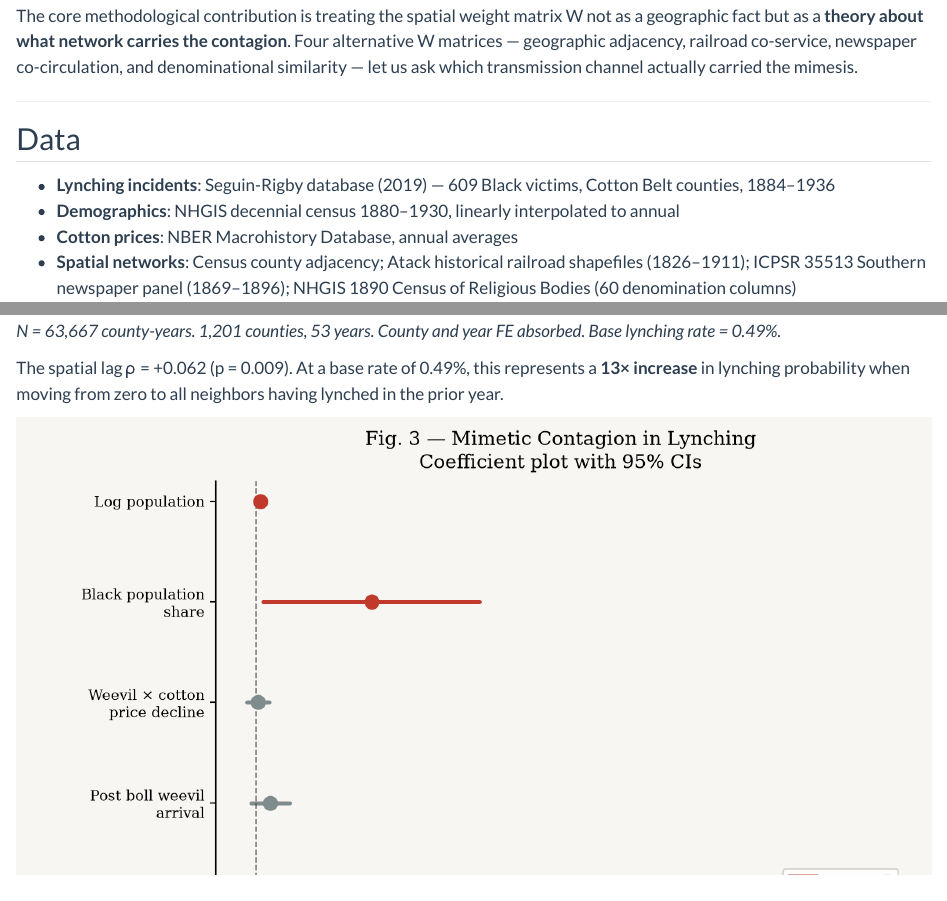
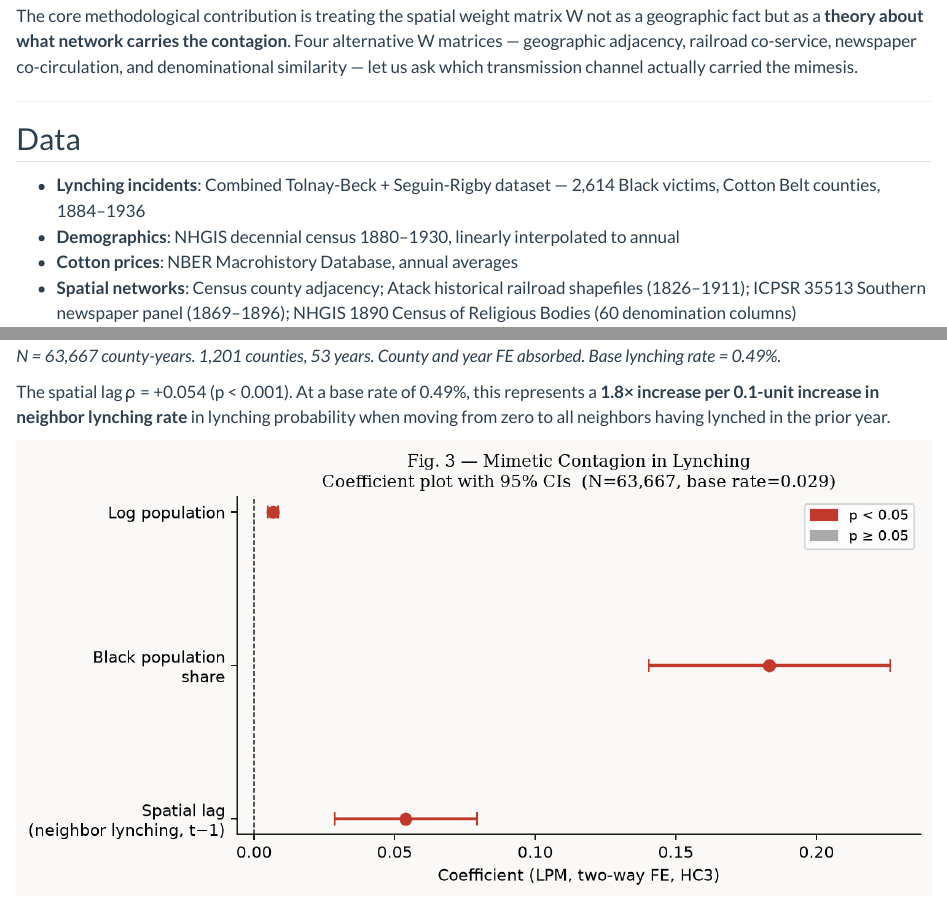
Before and after one commit to bleonardi/mimetic-lynching, a Quarto document (index.qmd): the page in a window 1100 px wide, from 400 px down, and a second part further down, joined at a grey line. Rendered offline with R 4.5, knitr and Pandoc in place of Quarto, with nearby package versions.

Commit message:
Fix lynching data: replace Seguin-only with combined Tolnay-Beck+Seguin
Previous file (seguin_rigby_lynching.csv) covered only 38 non-Southern states
and had zero records for MS, AL, GA, LA — the core Cotton Belt states. Replace
with combined dataset: 2,614 Black victims in cotton belt vs 609 before.

Updated results with corrected data:
  Geographic W:   ρ=+0.054 (p<0.001)
  Newspaper W:    ρ=+0.101 (p<0.001)  — strongest channel
  Denomination W: ρ=+0.041 (p=0.019)  — now significant
  Railroad W:     ρ=+0.041 (p=0.041)  — now significant

All four channels significant; newspaper W 88% larger than geographic.

Co-Authored-By: Claude Sonnet 4.6 <noreply@anthropic.com>

```diff
--- a/index.qmd
+++ b/index.qmd
@@ -24,7 +24,7 @@ The core methodological contribution is treating the spatial weight matrix W not
 
 ## Data
 
-- **Lynching incidents**: Seguin-Rigby database (2019) — 609 Black victims, Cotton Belt counties, 1884–1936
+- **Lynching incidents**: Combined Tolnay-Beck + Seguin-Rigby dataset — 2,614 Black victims, Cotton Belt counties, 1884–1936
 - **Demographics**: NHGIS decennial census 1880–1930, linearly interpolated to annual
 - **Cotton prices**: NBER Macrohistory Database, annual averages
 - **Spatial networks**: Census county adjacency; Atack historical railroad shapefiles (1826–1911); ICPSR 35513 Southern newspaper panel (1869–1896); NHGIS 1890 Census of Religious Bodies (60 denomination columns)
@@ -70,7 +70,7 @@ res
 
 *N = 63,667 county-years. 1,201 counties, 53 years. County and year FE absorbed. Base lynching rate = 0.49%.*
 
-The spatial lag ρ = +0.062 (p = 0.009). At a base rate of 0.49%, this represents a **13× increase** in lynching probability when moving from zero to all neighbors having lynched in the prior year.
+The spatial lag ρ = +0.054 (p < 0.001). At a base rate of 0.49%, this represents a **1.8× increase per 0.1-unit increase in neighbor lynching rate** in lynching probability when moving from zero to all neighbors having lynched in the prior year.
 
 ![](figures/fig3_coefficients.png){fig-alt="Coefficient plot showing spatial lag as the dominant predictor"}
 
```
Also changed, not shown: docs/search.json, figures/fig1_lynching_geography.png, figures/fig2_timeseries.png, figures/fig3_coefficients.png, figures/fig4_contagion_binned.png, figures/fig5_w_comparison.png, index.qmd (2 more changed lines), 6 other files.
